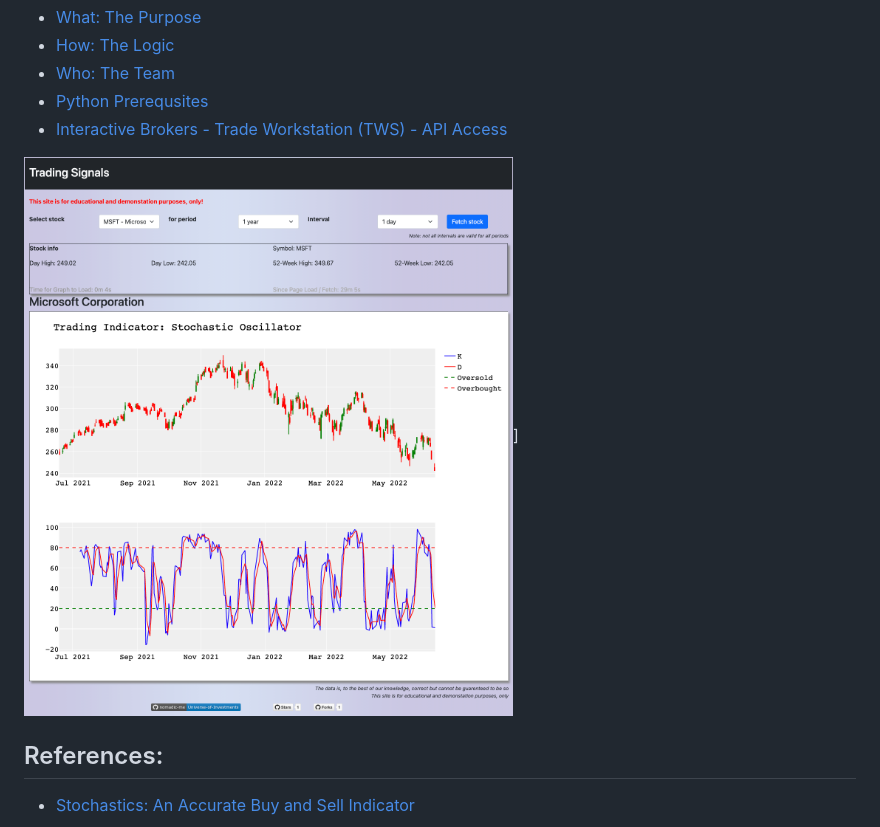
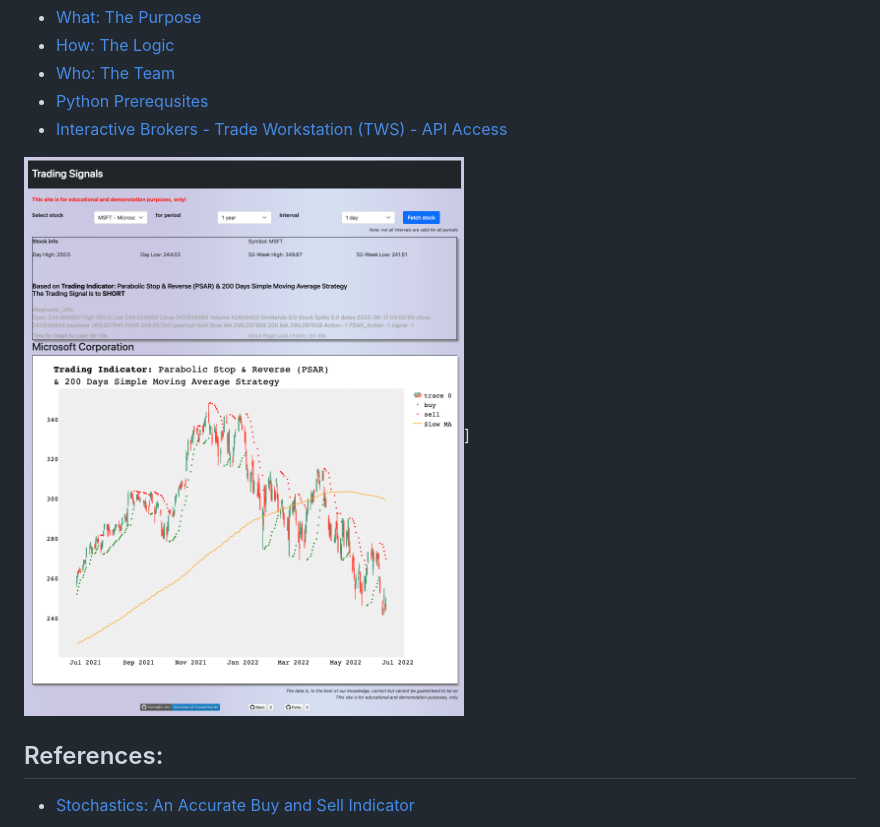
Before and after one commit to satishsurath/Universe-of-Investments, a Markdown page: README.md, the part around the change. Drawn GitHub-style; pictures changed too: Images/Homepage2022-06-18-22.18.11.png (added).

Commit message:
Adding New Homepage Screenshot in Readme.md
Signed-off-by: Satish Surath <s@n-m.co>

```diff
--- a/README.md
+++ b/README.md
@@ -13,7 +13,7 @@ Fintech Project 2
 - [Interactive Brokers - Trade Workstation (TWS) - API Access](IBKR-TWS-API.md)
 
 
-![Homagepage](Images/Homepage2022-06-13-15.55.11.png)]
+![Homagepage](Images/Homepage2022-06-18-22.18.11.png)]
 ## References:
 
 - [Stochastics: An Accurate Buy and Sell Indicator](https://www.investopedia.com/articles/technical/073001.asp)
```
